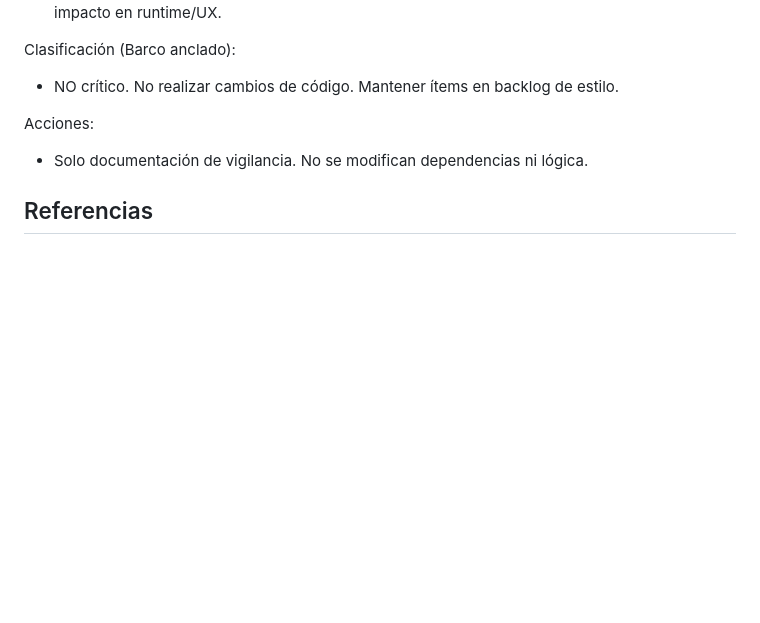
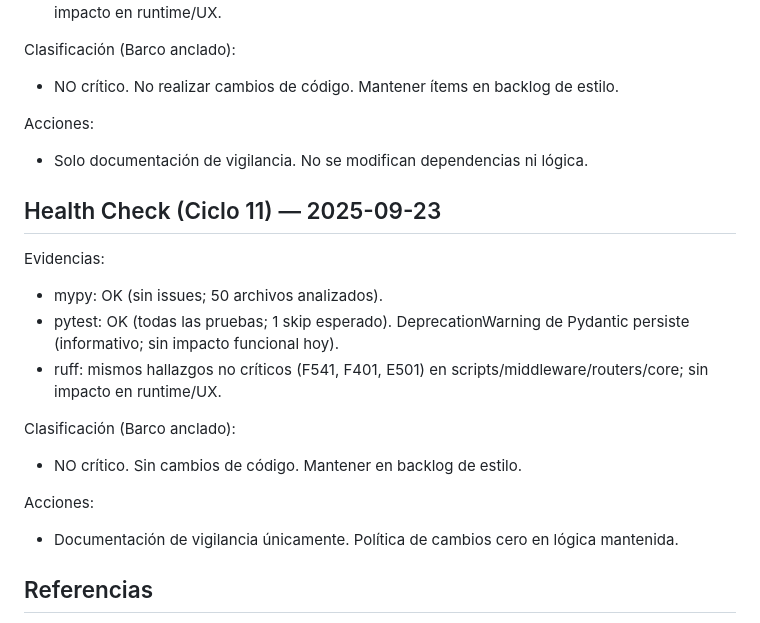
Before and after one commit to eevans-d/GRUPO_GAD, a Markdown page: docs/stability-report-2025-09-23.md, the part around the change. Drawn GitHub-style; blank space fills up the shorter version.

Commit message:
docs(stability): Health Check (Ciclo 11) 2025-09-23; mypy/pytest OK; ruff no crítico; sin cambios

```diff
--- a/docs/stability-report-2025-09-23.md
+++ b/docs/stability-report-2025-09-23.md
@@ -151,6 +151,19 @@ Clasificación (Barco anclado):
 Acciones:
 - Solo documentación de vigilancia. No se modifican dependencias ni lógica.
 
+## Health Check (Ciclo 11) — 2025-09-23
+
+Evidencias:
+- mypy: OK (sin issues; 50 archivos analizados).
+- pytest: OK (todas las pruebas; 1 skip esperado). DeprecationWarning de Pydantic persiste (informativo; sin impacto funcional hoy).
+- ruff: mismos hallazgos no críticos (F541, F401, E501) en scripts/middleware/routers/core; sin impacto en runtime/UX.
+
+Clasificación (Barco anclado):
+- NO crítico. Sin cambios de código. Mantener en backlog de estilo.
+
+Acciones:
+- Documentación de vigilancia únicamente. Política de cambios cero en lógica mantenida.
+
 ## Referencias
 - Último commit:
   - Hash (abreviado y completo): `9e75584` / `538dba2d5df0bd0cae17e9b1539e755840a31aa9`
```
